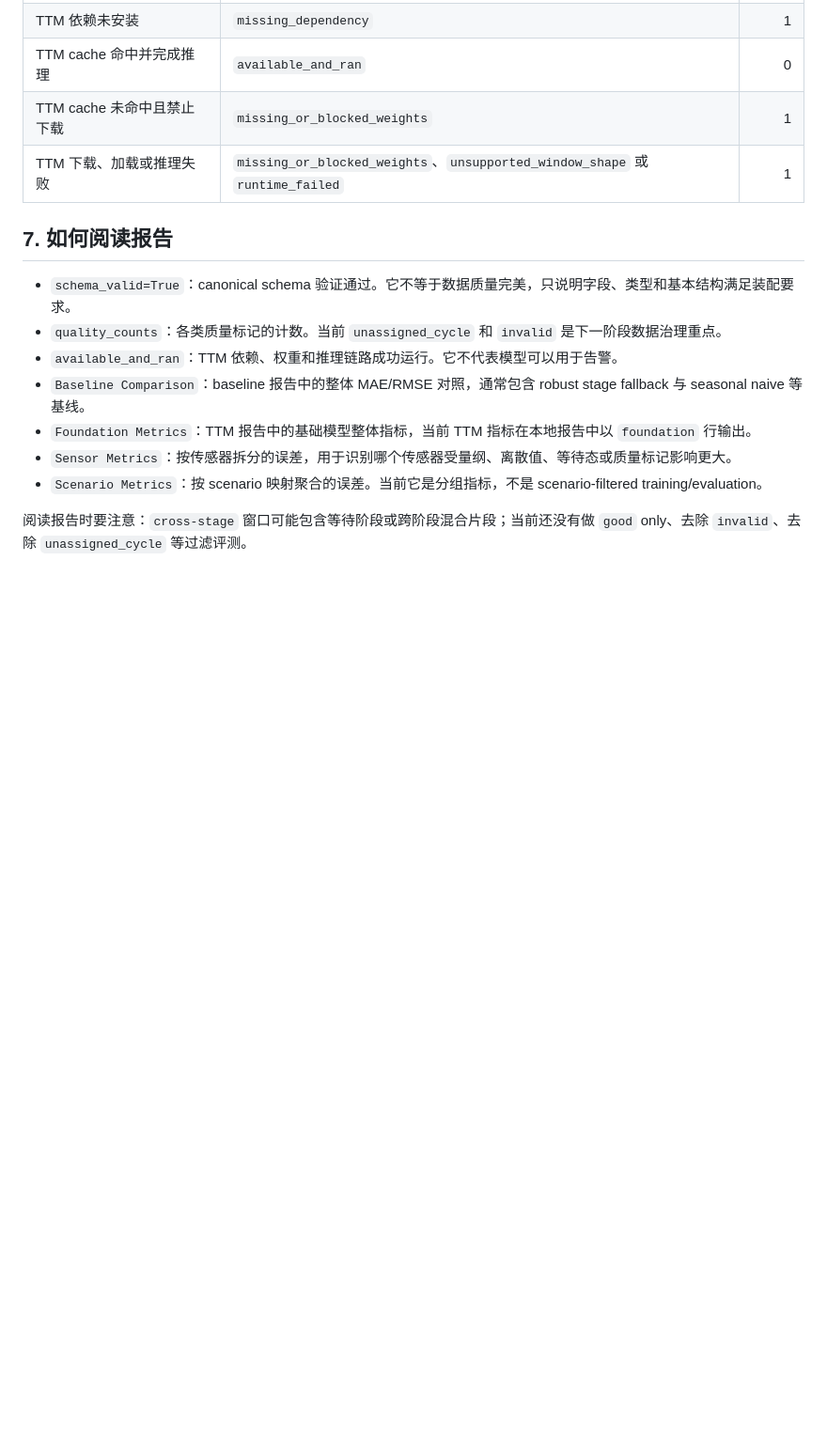
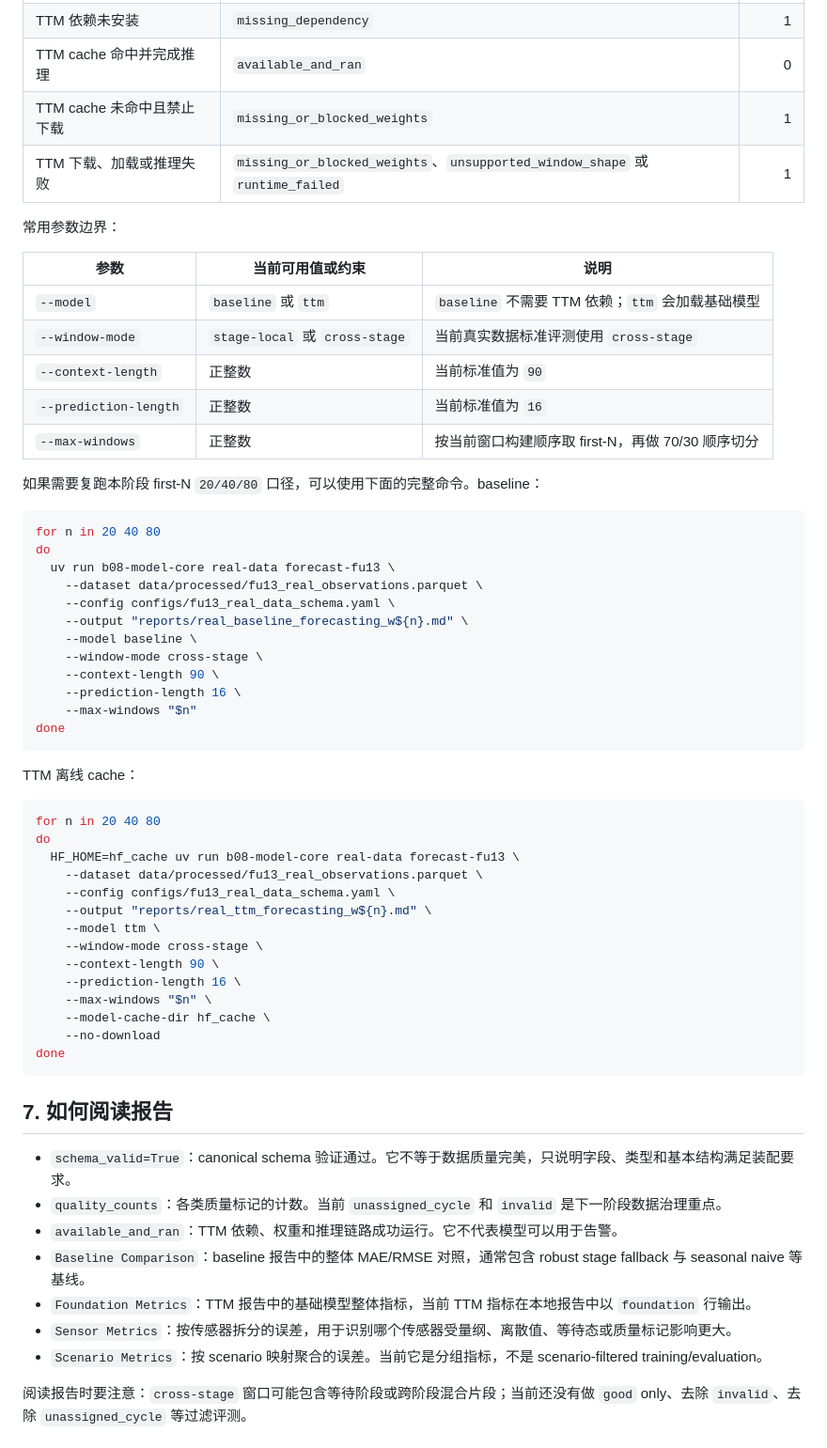
Before and after one commit to LloydS827/B08-TSModel, a Markdown page: README.md, the part around one of its changes. Shown at 94% size. Drawn GitHub-style; blank space fills up the shorter version.

Commit message:
docs: clarify real data ttm workflow inputs

````diff
--- a/README.md
+++ b/README.md
@@ -220,6 +236,52 @@ TTM 命令的退出码和报告状态约定：
 | TTM cache 未命中且禁止下载 | `missing_or_blocked_weights` | 1 |
 | TTM 下载、加载或推理失败 | `missing_or_blocked_weights`、`unsupported_window_shape` 或 `runtime_failed` | 1 |
 
+常用参数边界：
+
+| 参数 | 当前可用值或约束 | 说明 |
+| --- | --- | --- |
+| `--model` | `baseline` 或 `ttm` | `baseline` 不需要 TTM 依赖；`ttm` 会加载基础模型 |
+| `--window-mode` | `stage-local` 或 `cross-stage` | 当前真实数据标准评测使用 `cross-stage` |
+| `--context-length` | 正整数 | 当前标准值为 `90` |
+| `--prediction-length` | 正整数 | 当前标准值为 `16` |
+| `--max-windows` | 正整数 | 按当前窗口构建顺序取 first-N，再做 70/30 顺序切分 |
+
+如果需要复跑本阶段 first-N `20/40/80` 口径，可以使用下面的完整命令。baseline：
+
+```bash
+for n in 20 40 80
+do
+  uv run b08-model-core real-data forecast-fu13 \
+    --dataset data/processed/fu13_real_observations.parquet \
+    --config configs/fu13_real_data_schema.yaml \
+    --output "reports/real_baseline_forecasting_w${n}.md" \
+    --model baseline \
+    --window-mode cross-stage \
+    --context-length 90 \
+    --prediction-length 16 \
+    --max-windows "$n"
+done
+```
+
+TTM 离线 cache：
+
+```bash
+for n in 20 40 80
+do
+  HF_HOME=hf_cache uv run b08-model-core real-data forecast-fu13 \
+    --dataset data/processed/fu13_real_observations.parquet \
+    --config configs/fu13_real_data_schema.yaml \
+    --output "reports/real_ttm_forecasting_w${n}.md" \
+    --model ttm \
+    --window-mode cross-stage \
+    --context-length 90 \
+    --prediction-length 16 \
+    --max-windows "$n" \
+    --model-cache-dir hf_cache \
+    --no-download
+done
+```
+
 ## 7. 如何阅读报告
 
 - `schema_valid=True`：canonical schema 验证通过。它不等于数据质量完美，只说明字段、类型和基本结构满足装配要求。
````
Also changed, not shown: other parts of README.md (+16 -0 lines).
